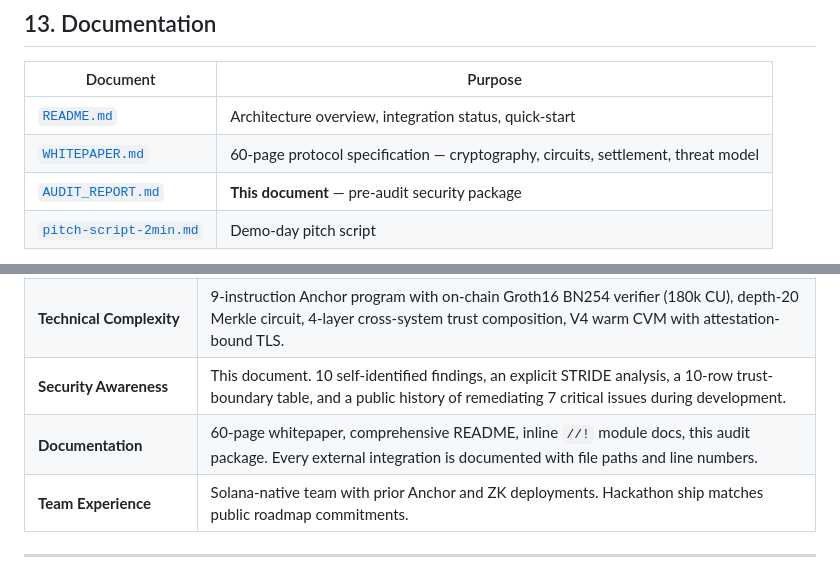
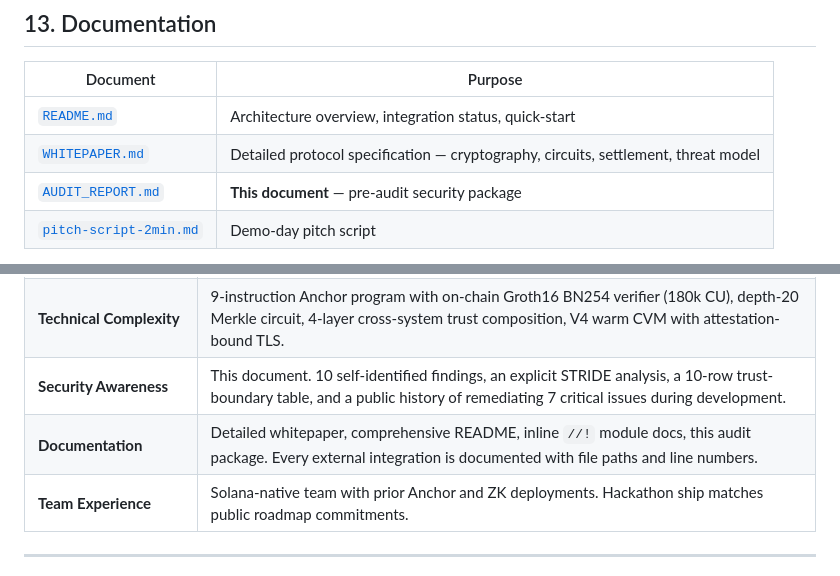
Before and after one commit to MeetCivitas/Civitas-SOL, a Markdown page: AUDIT_REPORT.md, 2 parts joined by grey strips. Drawn GitHub-style.

```diff
--- a/AUDIT_REPORT.md
+++ b/AUDIT_REPORT.md
@@ -701,7 +701,7 @@ Additional out-of-band exercises:
 | Document | Purpose |
 |---|---|
 | [`README.md`](./README.md) | Architecture overview, integration status, quick-start |
-| [`WHITEPAPER.md`](./WHITEPAPER.md) | 60-page protocol specification — cryptography, circuits, settlement, threat model |
+| [`WHITEPAPER.md`](./WHITEPAPER.md) | Detailed protocol specification — cryptography, circuits, settlement, threat model |
 | [`AUDIT_REPORT.md`](./AUDIT_REPORT.md) | **This document** — pre-audit security package |
 | [`pitch-script-2min.md`](./pitch-script-2min.md) | Demo-day pitch script |
 
@@ -784,7 +784,7 @@ A professional Adevar Labs audit materially de-risks our pre-seed conversations
 | **Innovation & Potential Impact** | First end-to-end privacy-preserving payroll on Solana composing ZK + TEE + nilDB + MagicBlock private settlement. Target market is well-understood: every employer wants salary privacy. |
 | **Technical Complexity** | 9-instruction Anchor program with on-chain Groth16 BN254 verifier (180k CU), depth-20 Merkle circuit, 4-layer cross-system trust composition, V4 warm CVM with attestation-bound TLS. |
 | **Security Awareness** | This document. 10 self-identified findings, an explicit STRIDE analysis, a 10-row trust-boundary table, and a public history of remediating 7 critical issues during development. |
-| **Documentation** | 60-page whitepaper, comprehensive README, inline `//!` module docs, this audit package. Every external integration is documented with file paths and line numbers. |
+| **Documentation** | Detailed whitepaper, comprehensive README, inline `//!` module docs, this audit package. Every external integration is documented with file paths and line numbers. |
 | **Team Experience** | Solana-native team with prior Anchor and ZK deployments. Hackathon ship matches public roadmap commitments. |
 
 ---
```
